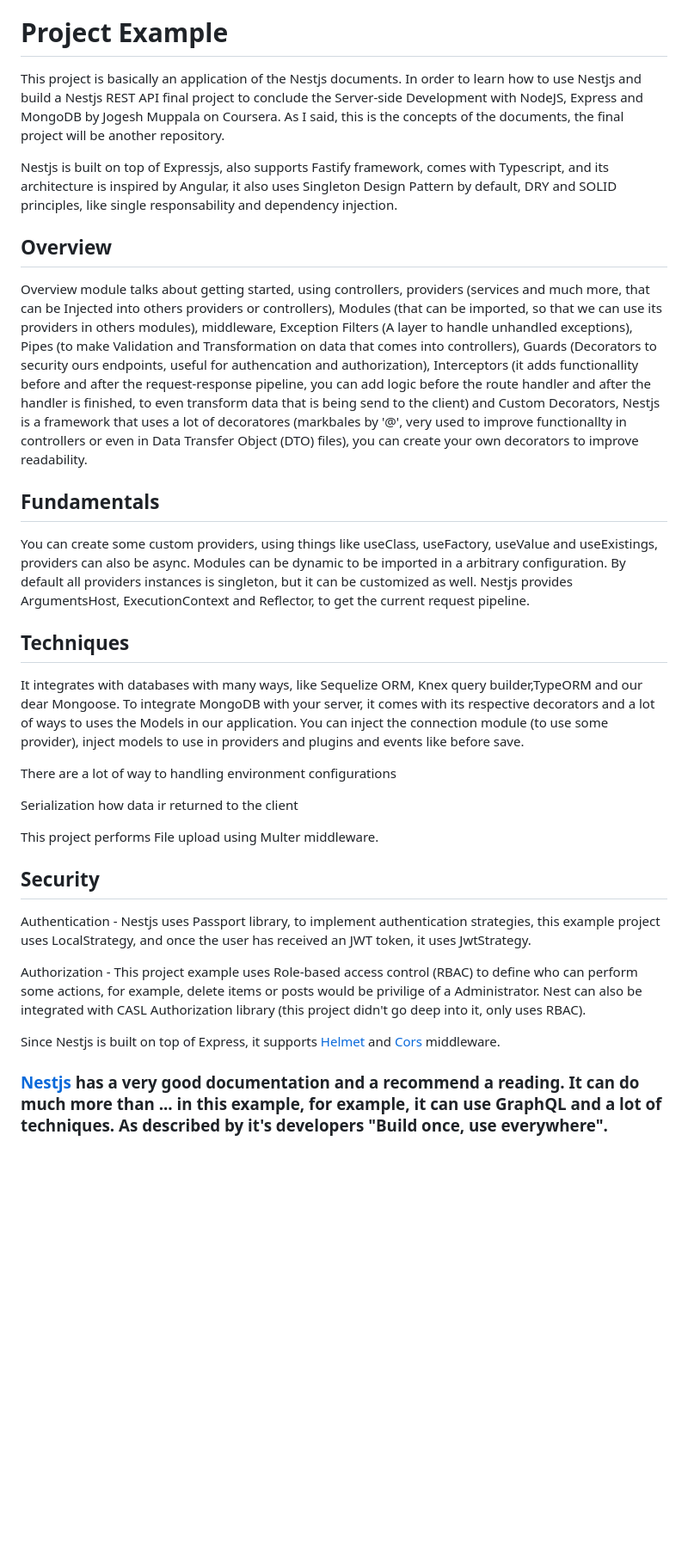
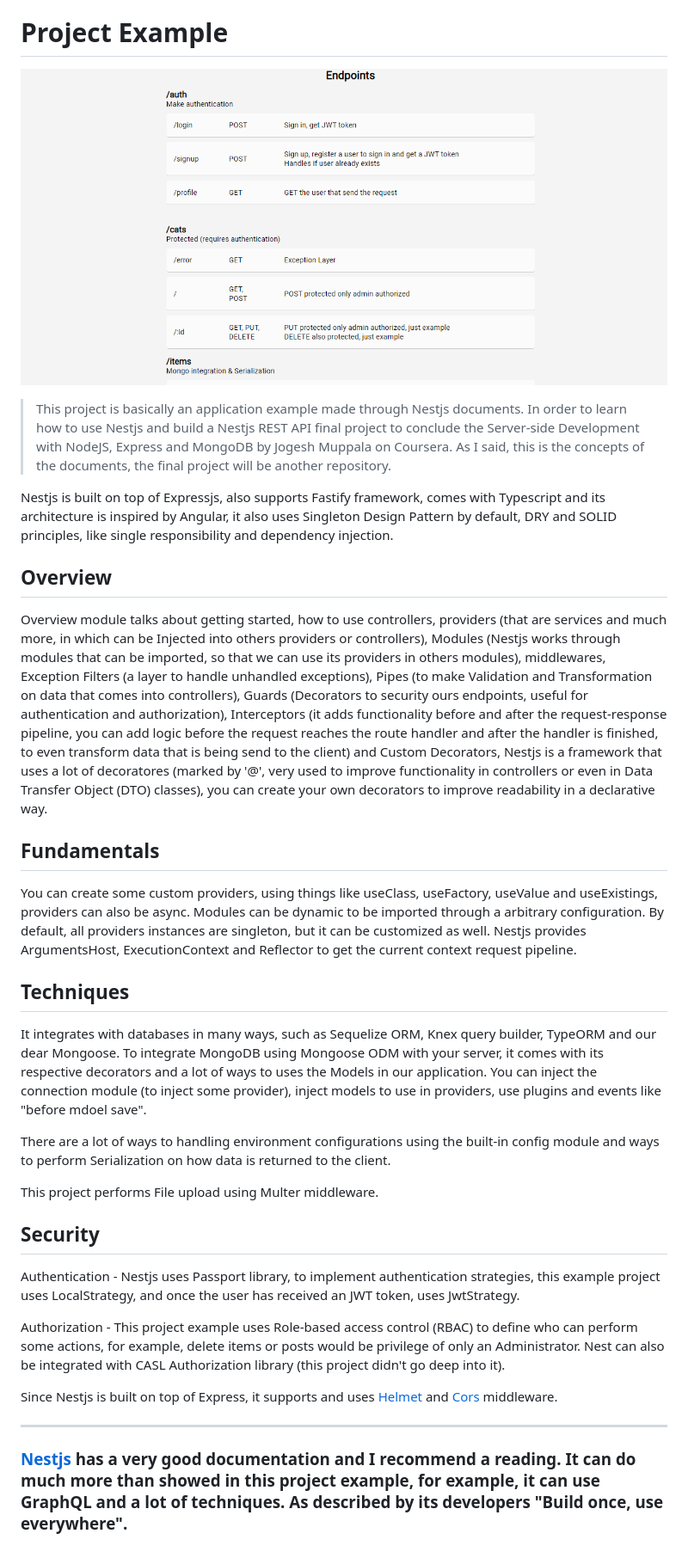
Before and after one commit to NietoCurcio/Nestjs-REST-API-Example, a Markdown page: README.md, the part around the change. Shown: that part at 86% size. GitHub-like rendering; pictures changed too: .github/endpoints.png (added); blank space fills up the shorter version.

```diff
--- a/README.md
+++ b/README.md
@@ -74,34 +74,38 @@ Nest is [MIT licensed](LICENSE).
 
 # Project Example
 
-This project is basically an application of the Nestjs documents. In order to learn how to use Nestjs and build a Nestjs REST API final project to conclude the Server-side Development with NodeJS, Express and MongoDB by Jogesh Muppala on Coursera. As I said, this is the concepts of the documents, the final project will be another repository.
+<p align="center">
+ <img src="https://github.com/NietoCurcio/Nestjs-REST-API-Example/blob/main/.github/endpoints.png?raw=true" width="800" alt="Nestjs REST API example">
+</p>
 
-Nestjs is built on top of Expressjs, also supports Fastify framework, comes with Typescript, and its architecture is inspired by Angular, it also uses Singleton Design Pattern by default, DRY and SOLID principles, like single responsability and dependency injection.
+> This project is basically an application example made through Nestjs documents. In order to learn how to use Nestjs and build a Nestjs REST API final project to conclude the Server-side Development with NodeJS, Express and MongoDB by Jogesh Muppala on Coursera. As I said, this is the concepts of the documents, the final project will be another repository.
+
+Nestjs is built on top of Expressjs, also supports Fastify framework, comes with Typescript and its architecture is inspired by Angular, it also uses Singleton Design Pattern by default, DRY and SOLID principles, like single responsibility and dependency injection.
 
 ## Overview
 
-Overview module talks about getting started, using controllers, providers (services and much more, that can be Injected into others providers or controllers), Modules (that can be imported, so that we can use its providers in others modules), middleware, Exception Filters (A layer to handle unhandled exceptions), Pipes (to make Validation and Transformation on data that comes into controllers), Guards (Decorators to security ours endpoints, useful for authencation and authorization), Interceptors (it adds functionallity before and after the request-response pipeline, you can add logic before the route handler and after the handler is finished, to even transform data that is being send to the client) and Custom Decorators, Nestjs is a framework that uses a lot of decoratores (markbales by '@', very used to improve functionallty in controllers or even in Data Transfer Object (DTO) files), you can create your own decorators to improve readability.
+Overview module talks about getting started, how to use controllers, providers (that are services and much more, in which can be Injected into others providers or controllers), Modules (Nestjs works through modules that can be imported, so that we can use its providers in others modules), middlewares, Exception Filters (a layer to handle unhandled exceptions), Pipes (to make Validation and Transformation on data that comes into controllers), Guards (Decorators to security ours endpoints, useful for authentication and authorization), Interceptors (it adds functionality before and after the request-response pipeline, you can add logic before the request reaches the route handler and after the handler is finished, to even transform data that is being send to the client) and Custom Decorators, Nestjs is a framework that uses a lot of decoratores (marked by '@', very used to improve functionality in controllers or even in Data Transfer Object (DTO) classes), you can create your own decorators to improve readability in a declarative way.
 
 ## Fundamentals
 
-You can create some custom providers, using things like useClass, useFactory, useValue and useExistings, providers can also be async. Modules can be dynamic to be imported in a arbitrary configuration. By default all providers instances is singleton, but it can be customized as well. Nestjs provides ArgumentsHost, ExecutionContext and Reflector, to get the current request pipeline.
+You can create some custom providers, using things like useClass, useFactory, useValue and useExistings, providers can also be async. Modules can be dynamic to be imported through a arbitrary configuration. By default, all providers instances are singleton, but it can be customized as well. Nestjs provides ArgumentsHost, ExecutionContext and Reflector to get the current context request pipeline.
 
 ## Techniques
 
-It integrates with databases with many ways, like Sequelize ORM, Knex query builder,TypeORM and our dear Mongoose. To integrate MongoDB with your server, it comes with its respective decorators and a lot of ways to uses the Models in our application. You can inject the connection module (to use some provider), inject models to use in providers and plugins and events like before save.
+It integrates with databases in many ways, such as Sequelize ORM, Knex query builder, TypeORM and our dear Mongoose. To integrate MongoDB using Mongoose ODM with your server, it comes with its respective decorators and a lot of ways to uses the Models in our application. You can inject the connection module (to inject some provider), inject models to use in providers, use plugins and events like "before mdoel save".
 
-There are a lot of way to handling environment configurations
-
-Serialization how data ir returned to the client
+There are a lot of ways to handling environment configurations using the built-in config module and ways to perform Serialization on how data is returned to the client.
 
 This project performs File upload using Multer middleware.
 
 ## Security
 
-Authentication - Nestjs uses Passport library, to implement authentication strategies, this example project uses LocalStrategy, and once the user has received an JWT token, it uses JwtStrategy.
+Authentication - Nestjs uses Passport library, to implement authentication strategies, this example project uses LocalStrategy, and once the user has received an JWT token, uses JwtStrategy.
 
-Authorization - This project example uses Role-based access control (RBAC) to define who can perform some actions, for example, delete items or posts would be privilige of a Administrator. Nest can also be integrated with CASL Authorization library (this project didn't go deep into it, only uses RBAC).
+Authorization - This project example uses Role-based access control (RBAC) to define who can perform some actions, for example, delete items or posts would be privilege of only an Administrator. Nest can also be integrated with CASL Authorization library (this project didn't go deep into it).
 
-Since Nestjs is built on top of Express, it supports [Helmet](https://github.com/helmetjs) and [Cors](https://github.com/expressjs/cors) middleware.
+Since Nestjs is built on top of Express, it supports and uses [Helmet](https://github.com/helmetjs) and [Cors](https://github.com/expressjs/cors) middleware.
 
-### [Nestjs](https://docs.nestjs.com/) has a very good documentation and a recommend a reading. It can do much more than ... in this example, for example, it can use GraphQL and a lot of techniques. As described by it's developers "Build once, use everywhere".
+<hr>
+
+### [Nestjs](https://docs.nestjs.com/) has a very good documentation and I recommend a reading. It can do much more than showed in this project example, for example, it can use GraphQL and a lot of techniques. As described by its developers "Build once, use everywhere".
```
Also changed, not shown: 3 other files.
